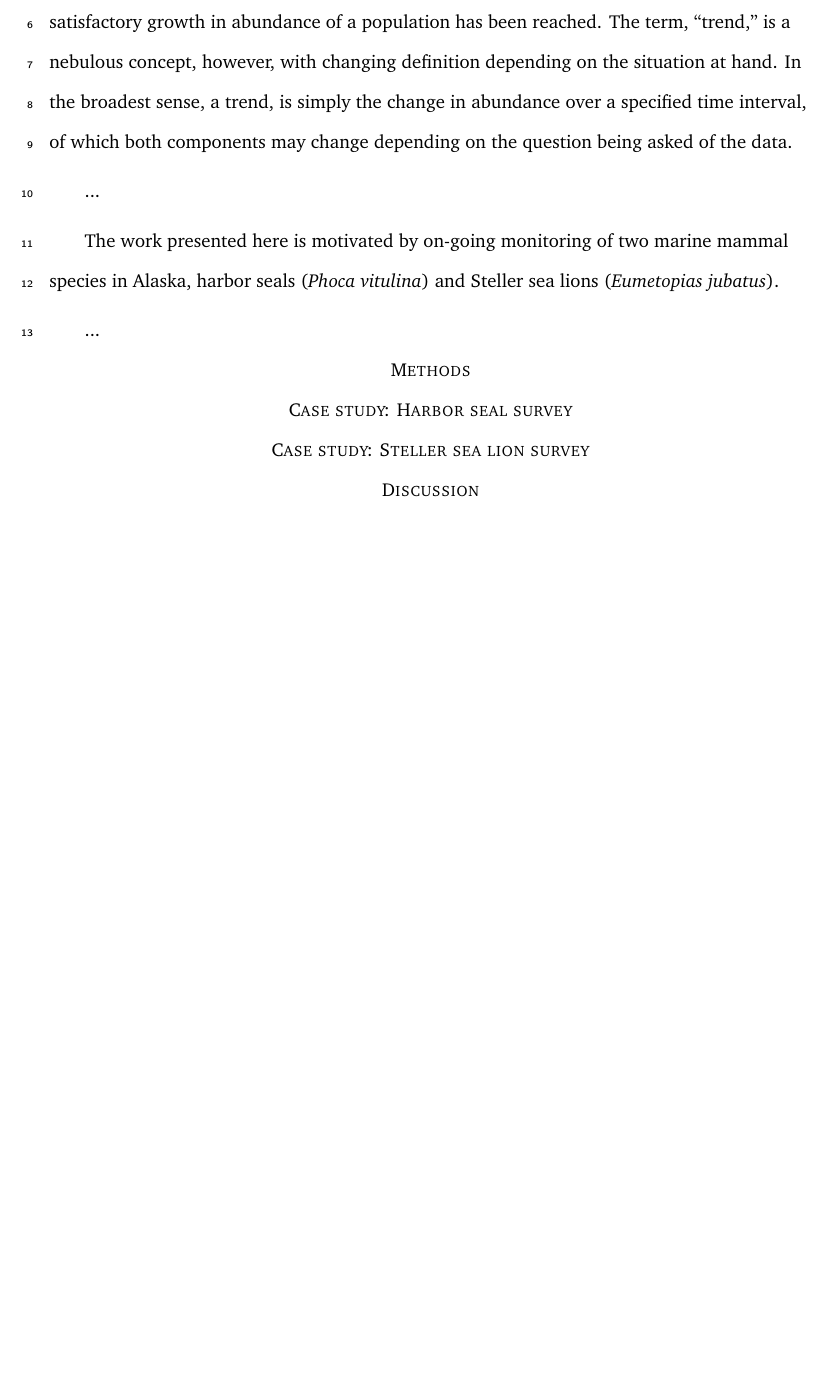
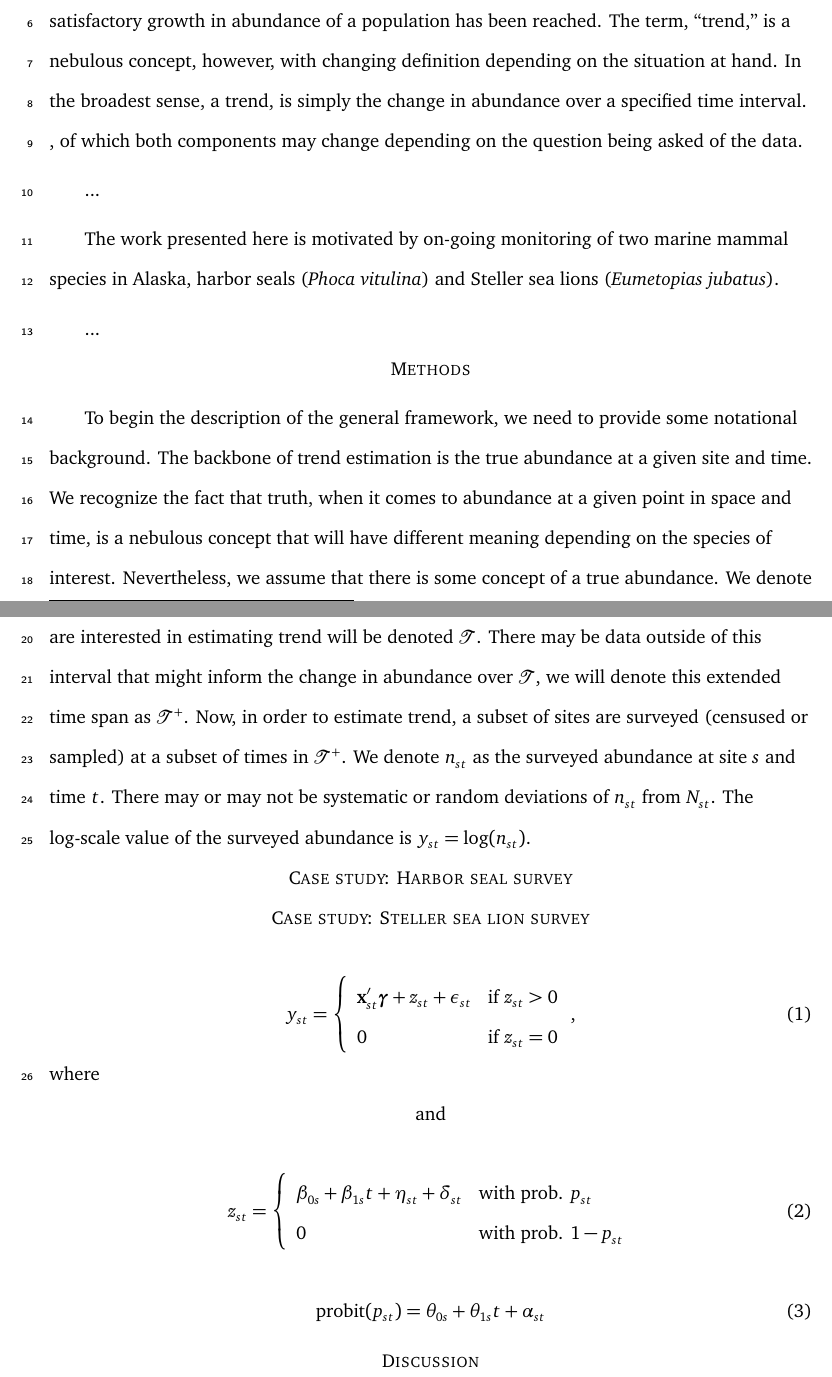
Before and after one commit to NMML/Trend-Estimation-paper, a LaTeX document (trends.tex): part of the page before the commit and two parts of pages 1 and 2 of 2 after it, the two joined at a grey line, cut so that both start at the same text, the shorter picture padded with empty space. Compiled offline with LaTeX, dvips and Ghostscript.

Commit message:
Adding some notation

```diff
--- a/trends.tex
+++ b/trends.tex
@@ -1,5 +1,5 @@
-\documentclass[12pt,letter]{report}
-%\usepackage[utf8]{inputenc}
+\documentclass[12pt,letter]{article}
+\usepackage{amsmath,amssymb,amsthm,epsfig,rotfloat,psfrag,natbib}
 
 %% fonts
 \usepackage[charter]{mathdesign}
@@ -56,10 +67,39 @@ The work presented here is motivated by on-going monitoring of two marine mammal
 
 \centerline{\sc Methods}
 
+To begin the description of the general framework, we need to provide some notational background. The backbone of trend estimation is the true abundance at a given site and time. We recognize the fact that truth, when it comes to abundance at a given point in space and time, is a nebulous concept that will have different meaning depending on the species of interest. Nevertheless, we assume that there is some concept of a true abundance. We denote $\Nst$ as this true abundance at site $s$ and time $t$ and $\zst=\log(\Nst)$. The time span for which we are interested in estimating trend will be denoted $\fT$. There may be data outside of this interval that might inform the change in abundance over $\fT$, we will denote this extended time span as $\fTp$. Now, in order to estimate trend, a subset of sites are surveyed (censused or sampled) at a subset of times in $\fTp$. We denote $\nst$ as the surveyed abundance at site $s$ and time $t$. There may or may not be systematic or random deviations of $\nst$ from $\Nst$. The log-scale value of the surveyed abundance is $\yst=\log(\nst)$.
+
+
+
+
+
 \centerline{\sc Case study: Harbor seal survey}
 
 \centerline{\sc Case study: Steller sea lion survey}
 
+\begin{equation}
+y_{st} = \left\{
+	\begin{array}{ll}
+	\bx_{st}'\bg + z_{st} + \epsilon_{st} & \mbox{if } z_{st}>0\\
+	0 & \mbox{if } z_{st}=0
+	\end{array}\right.,
+\end{equation}
+where
+
+\centerline{and}
+\begin{equation}
+z_{st} = \left\{
+	\begin{array}{ll}
+		\beta_{0s} + \beta_{1s}t + \eta_{st} + \delta_{st} & \mbox{with prob. } p_{st}\\
+		0 & \mbox{with prob. } 1-p_{st}
+	\end{array}\right.
+\end{equation}
+
+\begin{equation}
+\mbox{probit}(p_{st}) = \theta_{0s} + \theta_{1s}t + \alpha_{st}
+\end{equation}
+
+
 \centerline{\sc Discussion}
 
 \end{document}
```
Also changed, not shown: trends.tex (35 more changed lines).
